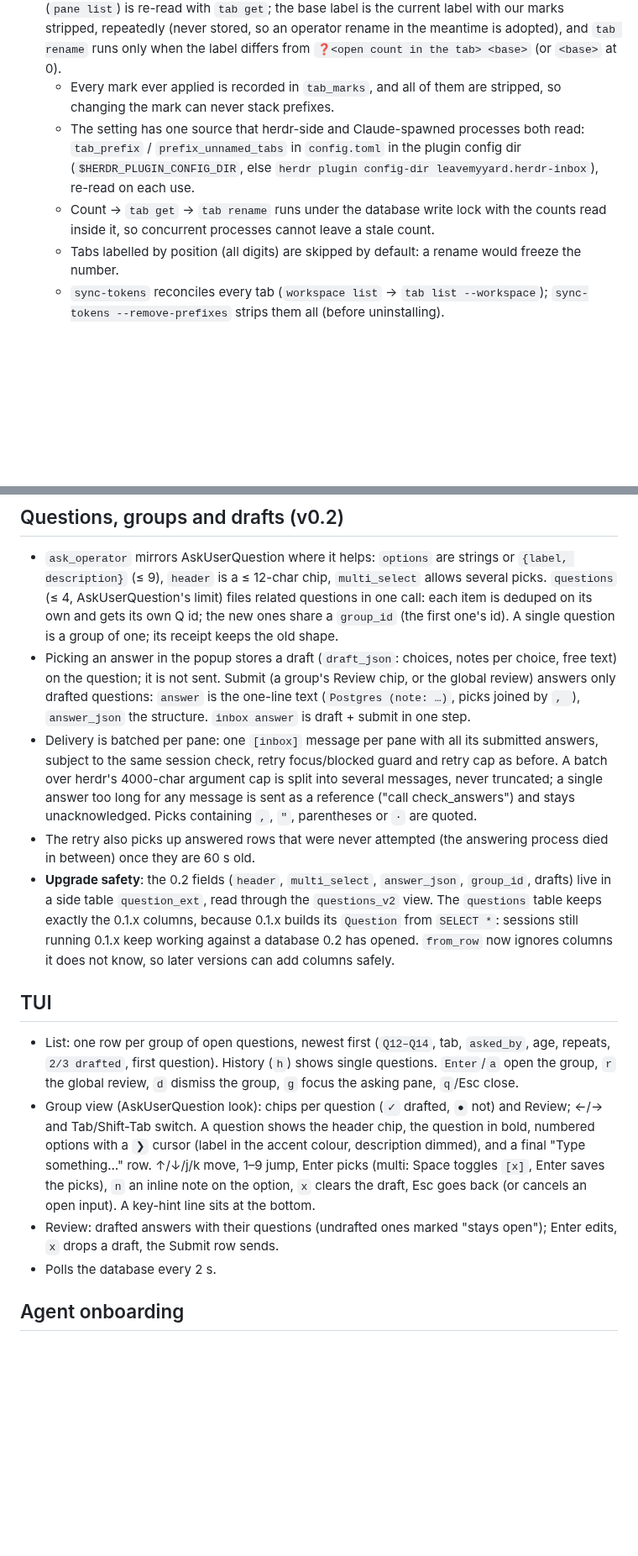
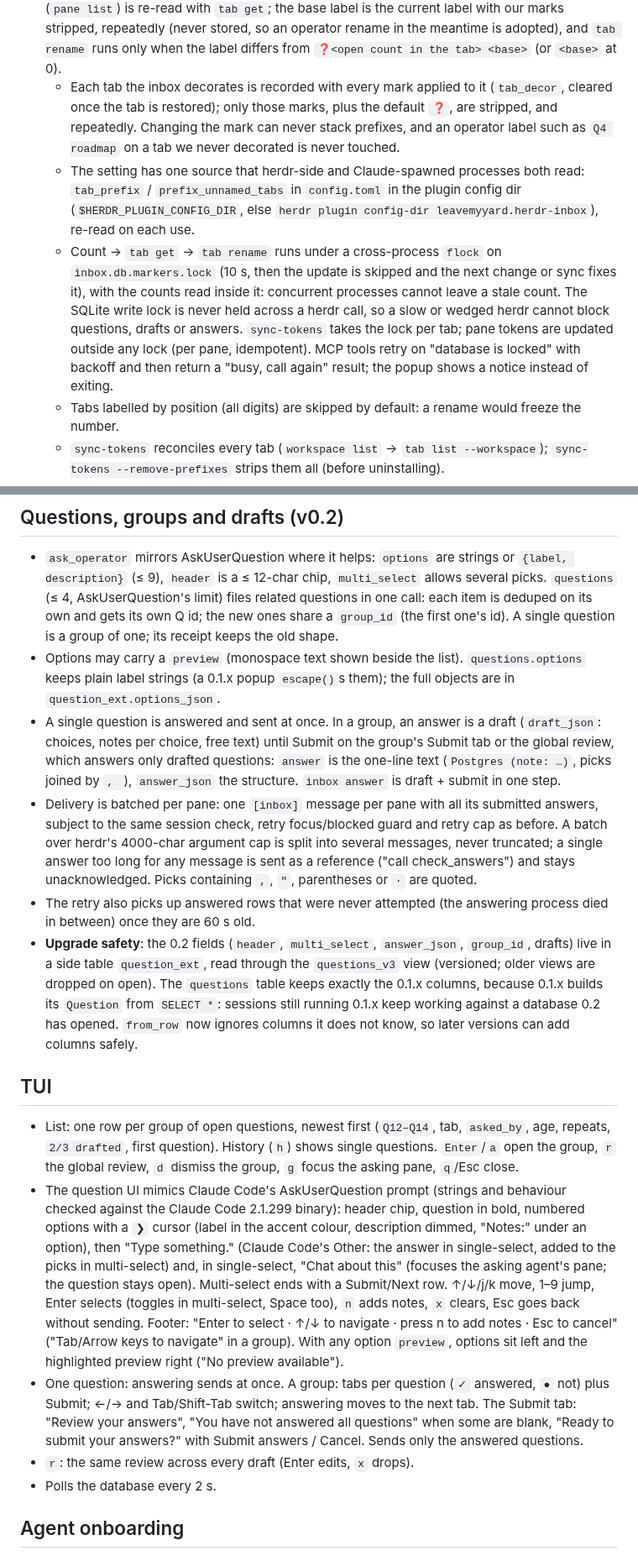
Before and after one commit to LeaveMyYard/herdr-inbox, a Markdown page: docs/DESIGN.md, 2 parts joined by grey strips. Shown at 84% size. Rendered like a GitHub page; blank space fills up the shorter version.

```diff
--- a/docs/DESIGN.md
+++ b/docs/DESIGN.md
@@ -167,15 +167,24 @@ anything the operator is half-way through typing in that pane.
   the current label with our marks stripped, repeatedly (never stored, so an
   operator rename in the meantime is adopted), and `tab rename` runs only when
   the label differs from `❓<open count in the tab> <base>` (or `<base>` at 0).
-  - Every mark ever applied is recorded in `tab_marks`, and all of them are
-    stripped, so changing the mark can never stack prefixes.
+  - Each tab the inbox decorates is recorded with every mark applied to it
+    (`tab_decor`, cleared once the tab is restored); only those marks, plus the
+    default `❓`, are stripped, and repeatedly. Changing the mark can never
+    stack prefixes, and an operator label such as `Q4 roadmap` on a tab we
+    never decorated is never touched.
   - The setting has one source that herdr-side and Claude-spawned processes
     both read: `tab_prefix` / `prefix_unnamed_tabs` in `config.toml` in the
     plugin config dir (`$HERDR_PLUGIN_CONFIG_DIR`, else
     `herdr plugin config-dir leavemyyard.herdr-inbox`), re-read on each use.
-  - Count → `tab get` → `tab rename` runs under the database write lock with
-    the counts read inside it, so concurrent processes cannot leave a stale
-    count.
+  - Count → `tab get` → `tab rename` runs under a cross-process `flock` on
+    `inbox.db.markers.lock` (10 s, then the update is skipped and the next
+    change or sync fixes it), with the counts read inside it: concurrent
+    processes cannot leave a stale count. The SQLite write lock is never held
+    across a herdr call, so a slow or wedged herdr cannot block questions,
+    drafts or answers. `sync-tokens` takes the lock per tab; pane tokens are
+    updated outside any lock (per pane, idempotent). MCP tools retry on "database
+    is locked" with backoff and then return a "busy, call again" result; the
+    popup shows a notice instead of exiting.
   - Tabs labelled by position (all digits) are skipped by default: a rename
     would freeze the number.
   - `sync-tokens` reconciles every tab (`workspace list` → `tab list
@@ -202,10 +211,13 @@ the plugin dir.
   limit) files related questions in one call: each item is deduped on its own
   and gets its own Q id; the new ones share a `group_id` (the first one's id).
   A single question is a group of one; its receipt keeps the old shape.
-- Picking an answer in the popup stores a draft (`draft_json`: choices, notes
-  per choice, free text) on the question; it is not sent. Submit (a group's
-  Review chip, or the global review) answers only drafted questions: `answer`
-  is the one-line text (`Postgres (note: …)`, picks joined by `, `),
+- Options may carry a `preview` (monospace text shown beside the list).
+  `questions.options` keeps plain label strings (a 0.1.x popup `escape()`s
+  them); the full objects are in `question_ext.options_json`.
+- A single question is answered and sent at once. In a group, an answer is a
+  draft (`draft_json`: choices, notes per choice, free text) until Submit on the
+  group's Submit tab or the global review, which answers only drafted questions:
+  `answer` is the one-line text (`Postgres (note: …)`, picks joined by `, `),
   `answer_json` the structure. `inbox answer` is draft + submit in one step.
 - Delivery is batched per pane: one `[inbox]` message per pane with all its
   submitted answers, subject to the same session check, retry focus/blocked
@@ -217,7 +229,7 @@ the plugin dir.
   answering process died in between) once they are 60 s old.
 - **Upgrade safety**: the 0.2 fields (`header`, `multi_select`, `answer_json`,
   `group_id`, drafts) live in a side table `question_ext`, read through the
-  `questions_v2` view. The `questions` table keeps exactly the 0.1.x columns,
+  `questions_v3` view (versioned; older views are dropped on open). The `questions` table keeps exactly the 0.1.x columns,
   because 0.1.x builds its `Question` from `SELECT *`: sessions still running
   0.1.x keep working against a database 0.2 has opened. `from_row` now ignores
   columns it does not know, so later versions can add columns safely.
@@ -228,15 +240,25 @@ the plugin dir.
   `asked_by`, age, repeats, `2/3 drafted`, first question). History (`h`)
   shows single questions. `Enter`/`a` open the group, `r` the global review,
   `d` dismiss the group, `g` focus the asking pane, `q`/Esc close.
-- Group view (AskUserQuestion look): chips per question (`✓` drafted, `●` not)
-  and Review; ←/→ and Tab/Shift-Tab switch. A question shows the header chip,
-  the question in bold, numbered options with a `❯` cursor (label in the
-  accent colour, description dimmed), and a final "Type something…" row.
-  ↑/↓/j/k move, 1–9 jump, Enter picks (multi: Space toggles `[x]`, Enter saves
-  the picks), `n` an inline note on the option, `x` clears the draft, Esc goes
-  back (or cancels an open input). A key-hint line sits at the bottom.
-- Review: drafted answers with their questions (undrafted ones marked "stays
-  open"); Enter edits, `x` drops a draft, the Submit row sends.
+- The question UI mimics Claude Code's AskUserQuestion prompt (strings and
+  behaviour checked against the Claude Code 2.1.299 binary): header chip,
+  question in bold, numbered options with a `❯` cursor (label in the accent
+  colour, description dimmed, "Notes:" under an option), then "Type
+  something." (Claude Code's Other: the answer in single-select, added to the
+  picks in multi-select) and, in single-select, "Chat about this" (focuses the
+  asking agent's pane; the question stays open). Multi-select ends with a
+  Submit/Next row. ↑/↓/j/k move, 1–9 jump, Enter selects (toggles in
+  multi-select, Space too), `n` adds notes, `x` clears, Esc goes back without
+  sending. Footer: "Enter to select · ↑/↓ to navigate · press n to add notes ·
+  Esc to cancel" ("Tab/Arrow keys to navigate" in a group). With any option
+  `preview`, options sit left and the highlighted preview right ("No preview
+  available").
+- One question: answering sends at once. A group: tabs per question (`✓`
+  answered, `●` not) plus Submit; ←/→ and Tab/Shift-Tab switch; answering moves
+  to the next tab. The Submit tab: "Review your answers", "You have not
+  answered all questions" when some are blank, "Ready to submit your
+  answers?" with Submit answers / Cancel. Sends only the answered questions.
+- `r`: the same review across every draft (Enter edits, `x` drops).
 - Polls the database every 2 s.
 
 ## Agent onboarding
```
Also changed, not shown: README.md (+14 -7 lines), skills/operator-questions/SKILL.md (+2 -0 lines), docs/screenshots/group.png (added), docs/screenshots/preview.png (added), docs/screenshots/review.png (added), docs/screenshots/single.png (added), 6 other files.
